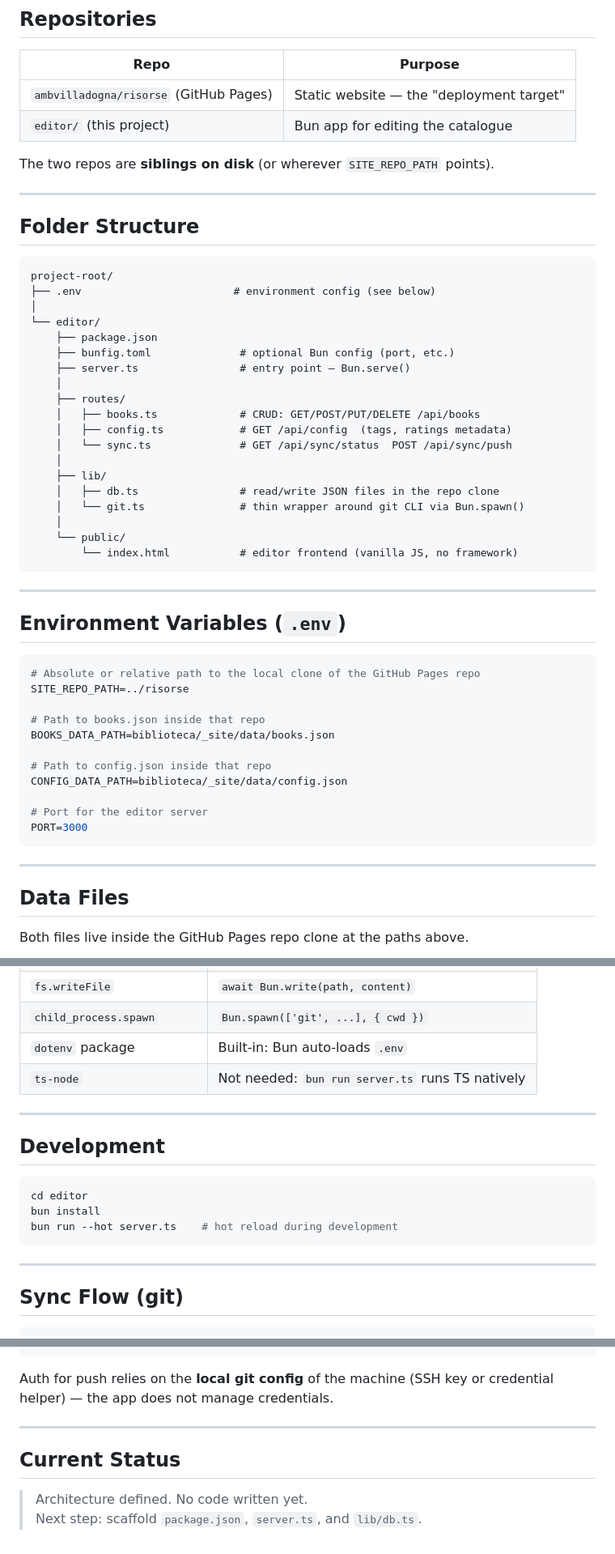
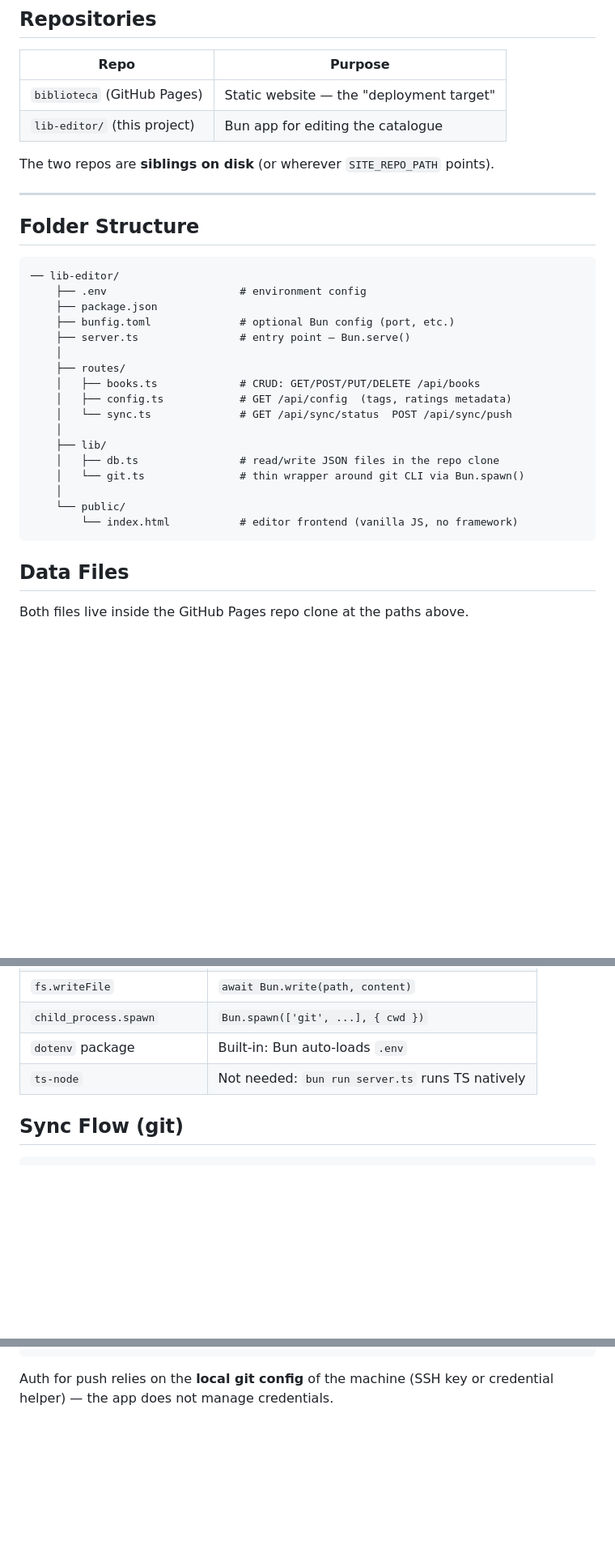
Before and after one commit to ambvilladogna/lib-editor, a Markdown page: context-for-Claude.md, 3 parts joined by grey strips. Shown at 81% size. Drawn GitHub-style; blank space fills up the shorter version.

Commit message:
context update

````diff
--- a/context-for-Claude.md
+++ b/context-for-Claude.md
@@ -12,20 +12,17 @@ The editor works **directly on a local clone** of that repo — no intermediate
 
 | Repo | Purpose |
 |------|---------|
-| `ambvilladogna/risorse` (GitHub Pages) | Static website — the "deployment target" |
-| `editor/` (this project) | Bun app for editing the catalogue |
+| `biblioteca` (GitHub Pages) | Static website — the "deployment target" |
+| `lib-editor/` (this project) | Bun app for editing the catalogue |
 
 The two repos are **siblings on disk** (or wherever `SITE_REPO_PATH` points).
 
 ---
 
 ## Folder Structure
-
 ```
-project-root/
-├── .env                        # environment config (see below)
-│
-└── editor/
+── lib-editor/
+    ├── .env                     # environment config
     ├── package.json
     ├── bunfig.toml              # optional Bun config (port, etc.)
     ├── server.ts                # entry point — Bun.serve()
@@ -43,25 +40,6 @@ project-root/
         └── index.html           # editor frontend (vanilla JS, no framework)
 ```
 
----
-
-## Environment Variables (`.env`)
-
-```env
-# Absolute or relative path to the local clone of the GitHub Pages repo
-SITE_REPO_PATH=../risorse
-
-# Path to books.json inside that repo
-BOOKS_DATA_PATH=biblioteca/_site/data/books.json
-
-# Path to config.json inside that repo
-CONFIG_DATA_PATH=biblioteca/_site/data/config.json
-
-# Port for the editor server
-PORT=3000
-```
-
----
 
 ## Data Files
 
@@ -139,17 +117,6 @@ Both files live inside the GitHub Pages repo clone at the paths above.
 | `dotenv` package | Built-in: Bun auto-loads `.env` |
 | `ts-node` | Not needed: `bun run server.ts` runs TS natively |
 
----
-
-## Development
-
-```bash
-cd editor
-bun install
-bun run --hot server.ts    # hot reload during development
-```
-
----
 
 ## Sync Flow (git)
 
@@ -166,10 +133,3 @@ POST /api/sync/push  { message: "Update catalogue" }
 ```
 
 Auth for push relies on the **local git config** of the machine (SSH key or credential helper) — the app does not manage credentials.
-
----
-
-## Current Status
-
-> Architecture defined. No code written yet.
-> Next step: scaffold `package.json`, `server.ts`, and `lib/db.ts`.
````
